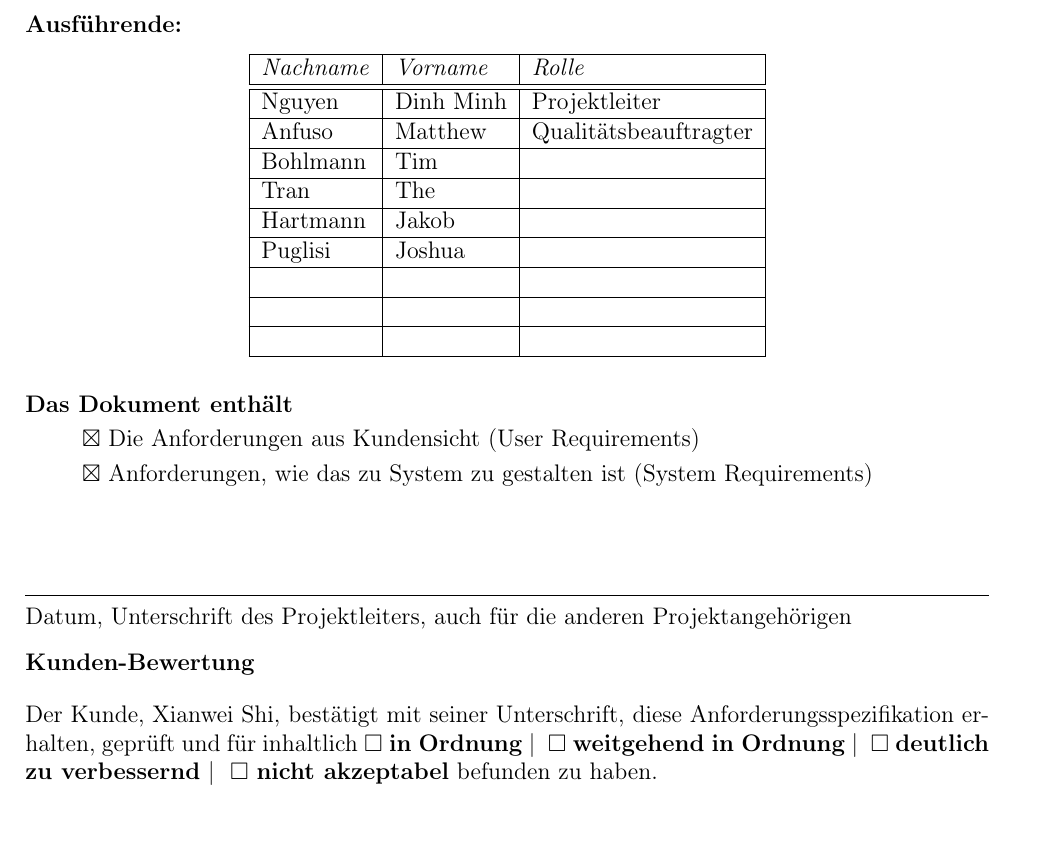
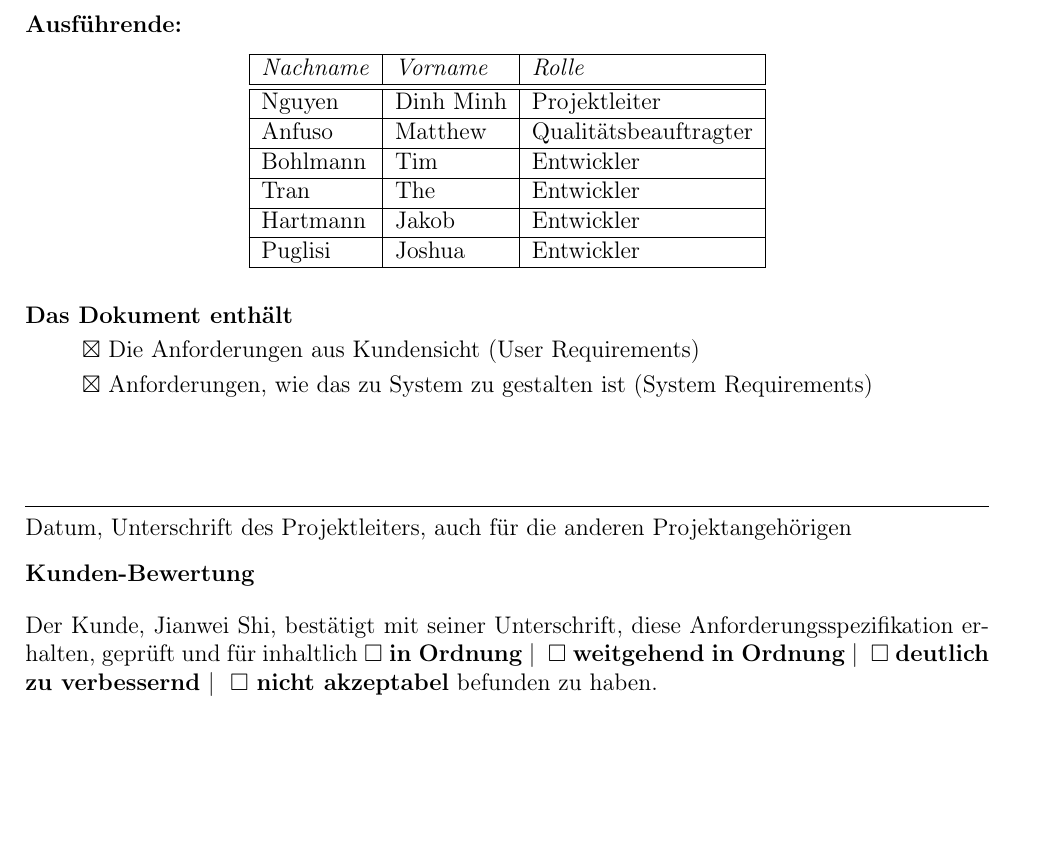
Before and after one commit to dnguyen141/ViViPlayer, a LaTeX document (specification/SWP-WS2122-ViViPlayer3-Spec-v02.tex): part of page 1 of 13, cut so that both start at the same text, the shorter picture padded with empty space. Compiled offline with pdfLaTeX.

Commit message:
Fixed small typos in specification

```diff
--- a/specification/SWP-WS2122-ViViPlayer3-Spec-v02.tex
+++ b/specification/SWP-WS2122-ViViPlayer3-Spec-v02.tex
@@ -65,15 +65,12 @@
 			\begin{tabular}{|l|l|l|}
 				\hline
 				\textit{Nachname} 				& \textit{Vorname} 	& \textit{Rolle} \\ \hline\hline
-				Nguyen							& Dinh Minh				& Projektleiter \\ \hline
-				Anfuso							& Matthew				& Qualitätsbeauftragter \\ \hline
-				Bohlmann							& Tim			& \\ \hline
-				Tran							& The			& \\ \hline
-				Hartmann							& Jakob			& \\ \hline
-				Puglisi							& Joshua			& \\ \hline
-											& 			& \\ \hline
-											& 				& \\ \hline
-											& 			& \\ \hline
+				Nguyen							& Dinh Minh			& Projektleiter \\ \hline
+				Anfuso							& Matthew			& Qualitätsbeauftragter \\ \hline
+				Bohlmann						& Tim				& Entwickler \\ \hline
+				Tran							& The				& Entwickler \\ \hline
+				Hartmann						& Jakob				& Entwickler \\ \hline
+				Puglisi							& Joshua			& Entwickler \\ \hline
 			\end{tabular}
 		\end{center}
 		\vspace{0.3cm}
@@ -82,7 +79,7 @@
 		\hspace*{1cm}$\boxtimes$ Anforderungen, wie das zu System zu gestalten ist (System Requirements)\\[1cm]
 	\SignatureAndDate{Datum, Unterschrift des Projektleiters, auch für die anderen Projektangehörigen}\\[0.3cm]
 	\textbf{Kunden-Bewertung}\\[0.4cm]
-		Der Kunde, Xianwei Shi, bestätigt mit seiner Unterschrift, diese Anforderungsspezifikation erhalten, geprüft und für inhaltlich $\square$ \textbf{in Ordnung} \textbar~ $\square$ \textbf{weitgehend in Ordnung} \textbar ~ $\square$ \textbf{deutlich zu verbessernd} \textbar ~ $\square$ \textbf{nicht akzeptabel} befunden zu haben.\\[1cm]
+		Der Kunde, Jianwei Shi, bestätigt mit seiner Unterschrift, diese Anforderungsspezifikation erhalten, geprüft und für inhaltlich $\square$ \textbf{in Ordnung} \textbar~ $\square$ \textbf{weitgehend in Ordnung} \textbar ~ $\square$ \textbf{deutlich zu verbessernd} \textbar ~ $\square$ \textbf{nicht akzeptabel} befunden zu haben.\\[1cm]
 	\SignatureAndDate{Datum, Unterschrift des Kunden; evtl. Vermerk.}
 
 	\pagebreak
```
Also changed, not shown: specification/sections/kapitel1.tex (line endings or trailing spaces).
